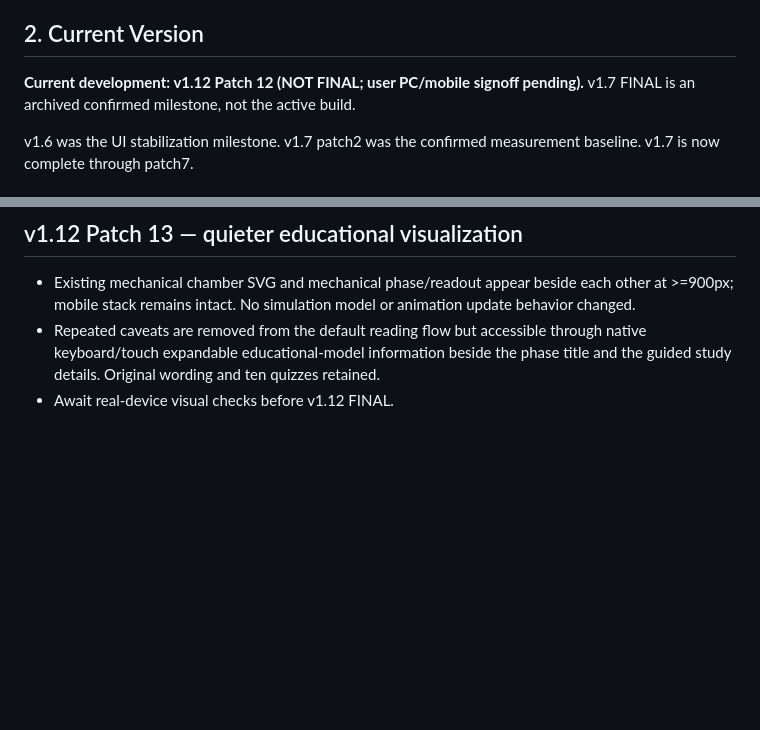
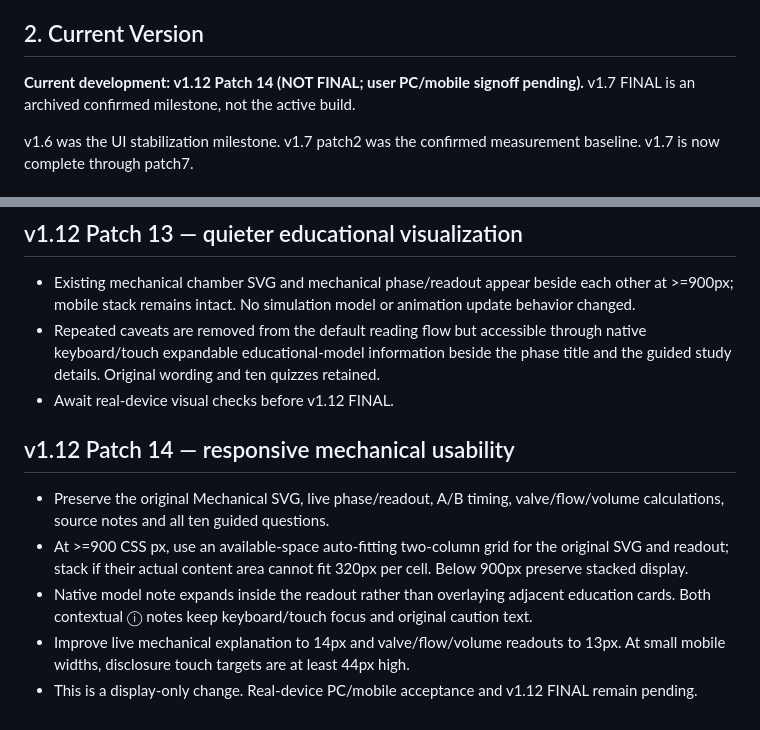
Before and after one commit to pchjesus/cardiac-electrophysiology-simulator, a Markdown page: SPEC.md, 2 parts joined by grey strips. GitHub-like rendering; blank space fills up the shorter version.

Commit message:
docs: update current specification and Patch 14 scope

```diff
--- a/SPEC.md
+++ b/SPEC.md
@@ -13,7 +13,7 @@ The project prioritizes visual clarity, synchronization between the conduction m
 
 ## 2. Current Version
 
-**Current development: v1.12 Patch 12 (NOT FINAL; user PC/mobile signoff pending).** v1.7 FINAL is an archived confirmed milestone, not the active build.
+**Current development: v1.12 Patch 14 (NOT FINAL; user PC/mobile signoff pending).** v1.7 FINAL is an archived confirmed milestone, not the active build.
 
 v1.6 was the UI stabilization milestone. v1.7 patch2 was the confirmed measurement baseline. v1.7 is now complete through patch7.
 
@@ -872,3 +872,11 @@ See [V1.12_DESIGN_REFINEMENT.md](V1.12_DESIGN_REFINEMENT.md). The default dashbo
 - Existing mechanical chamber SVG and mechanical phase/readout appear beside each other at >=900px; mobile stack remains intact. No simulation model or animation update behavior changed.
 - Repeated caveats are removed from the default reading flow but accessible through native keyboard/touch expandable educational-model information beside the phase title and the guided study details. Original wording and ten quizzes retained.
 - Await real-device visual checks before v1.12 FINAL.
+
+
+## v1.12 Patch 14 — responsive mechanical usability
+- Preserve the original Mechanical SVG, live phase/readout, A/B timing, valve/flow/volume calculations, source notes and all ten guided questions.
+- At >=900 CSS px, use an available-space auto-fitting two-column grid for the original SVG and readout; stack if their actual content area cannot fit 320px per cell. Below 900px preserve stacked display.
+- Native model note expands inside the readout rather than overlaying adjacent education cards. Both contextual ⓘ notes keep keyboard/touch focus and original caution text.
+- Improve live mechanical explanation to 14px and valve/flow/volume readouts to 13px. At small mobile widths, disclosure touch targets are at least 44px high.
+- This is a display-only change. Real-device PC/mobile acceptance and v1.12 FINAL remain pending.
```
